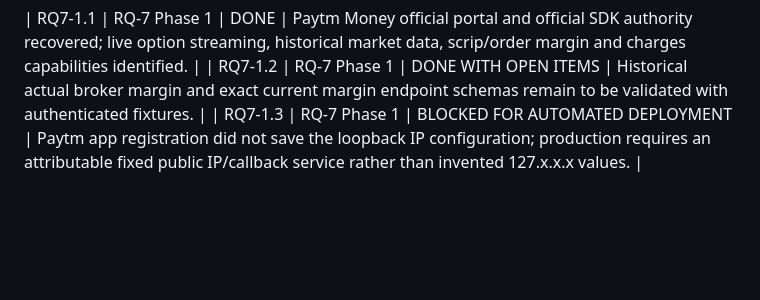
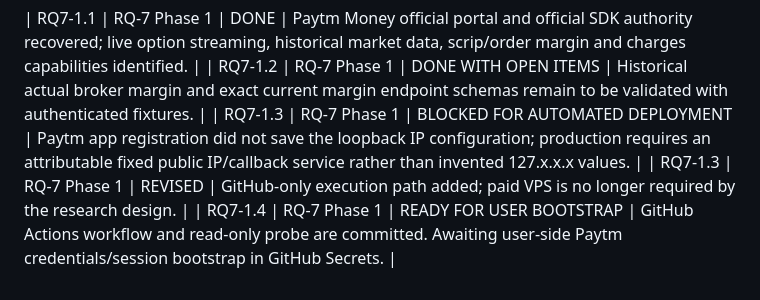
Before and after one commit to vishnuvcr/MC-OPTIONS-VERIFICATION-MC3, a Markdown page: research/logs/STATUS_LOG.md, the part around the change. Rendered like a GitHub page; blank space fills up the shorter version.

Commit message:
RQ-7: log GitHub-only architecture decision

```diff
--- a/research/logs/STATUS_LOG.md
+++ b/research/logs/STATUS_LOG.md
@@ -38,3 +38,5 @@
 | RQ7-1.1 | RQ-7 Phase 1 | DONE | Paytm Money official portal and official SDK authority recovered; live option streaming, historical market data, scrip/order margin and charges capabilities identified. |
 | RQ7-1.2 | RQ-7 Phase 1 | DONE WITH OPEN ITEMS | Historical actual broker margin and exact current margin endpoint schemas remain to be validated with authenticated fixtures. |
 | RQ7-1.3 | RQ-7 Phase 1 | BLOCKED FOR AUTOMATED DEPLOYMENT | Paytm app registration did not save the loopback IP configuration; production requires an attributable fixed public IP/callback service rather than invented 127.x.x.x values. |
+| RQ7-1.3 | RQ-7 Phase 1 | REVISED | GitHub-only execution path added; paid VPS is no longer required by the research design. |
+| RQ7-1.4 | RQ-7 Phase 1 | READY FOR USER BOOTSTRAP | GitHub Actions workflow and read-only probe are committed. Awaiting user-side Paytm credentials/session bootstrap in GitHub Secrets. |
```
